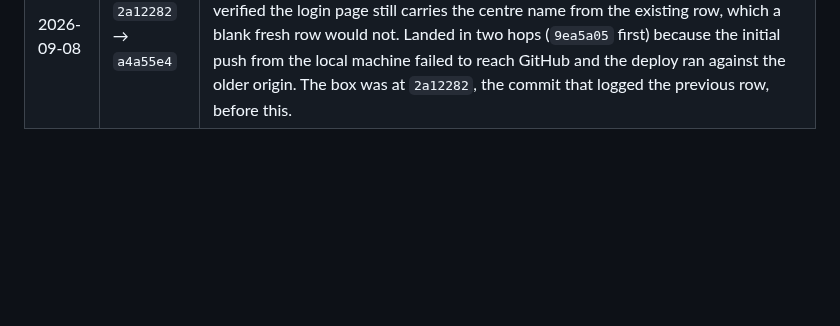
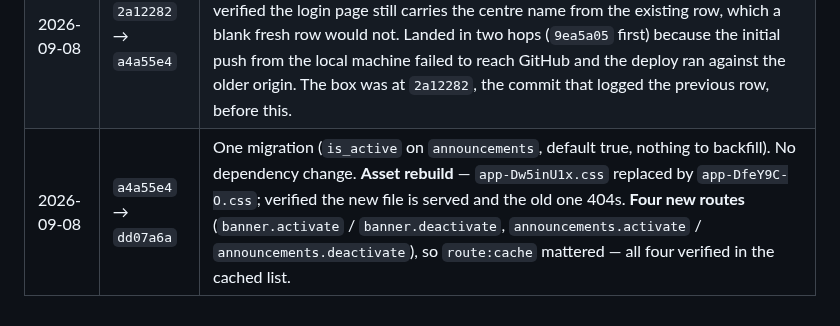
Before and after one commit to guansoon99/tuition-centre, a Markdown page: deploy-staging.md, the part around the change. Rendered like a GitHub page; blank space fills up the shorter version.

```diff
--- a/deploy-staging.md
+++ b/deploy-staging.md
@@ -230,3 +230,4 @@ this server's configuration and are deliberately absent from git.
 | 2026-09-05 | `314b577` → `613d1c5` | Performance: course edit page renders one tab per request; section edit form fetched on open. No migration, no dependency change, no asset change. **New route** `sections.edit-modal`, so `route:cache` mattered — verified it appears in the cached list. |
 | 2026-09-05 | `8da7199` → `432924b` | Proxy trust wiring (`TRUSTED_PROXIES`, new `config/trustedproxy.php`). No migration, no dependency change, no asset change. Staging leaves the variable unset and so trusts nothing — verified a forged `X-Forwarded-Proto` is ignored (no HSTS in the response) and `config('trustedproxy.proxies')` is null on the box. `config:cache` mattered for the new config file. |
 | 2026-09-08 | `2a12282` → `a4a55e4` | No migration, no dependency change, no asset change. The settings row is now looked up as the one row rather than as id 1 (the find from the MySQL CI leg); verified the login page still carries the centre name from the existing row, which a blank fresh row would not. Landed in two hops (`9ea5a05` first) because the initial push from the local machine failed to reach GitHub and the deploy ran against the older origin. The box was at `2a12282`, the commit that logged the previous row, before this. |
+| 2026-09-08 | `a4a55e4` → `dd07a6a` | One migration (`is_active` on `announcements`, default true, nothing to backfill). No dependency change. **Asset rebuild** — `app-Dw5inU1x.css` replaced by `app-DfeY9C-O.css`; verified the new file is served and the old one 404s. **Four new routes** (`banner.activate` / `banner.deactivate`, `announcements.activate` / `announcements.deactivate`), so `route:cache` mattered — all four verified in the cached list. |
```
Also changed, not shown: deploy-production.md (+1 -0 lines).
